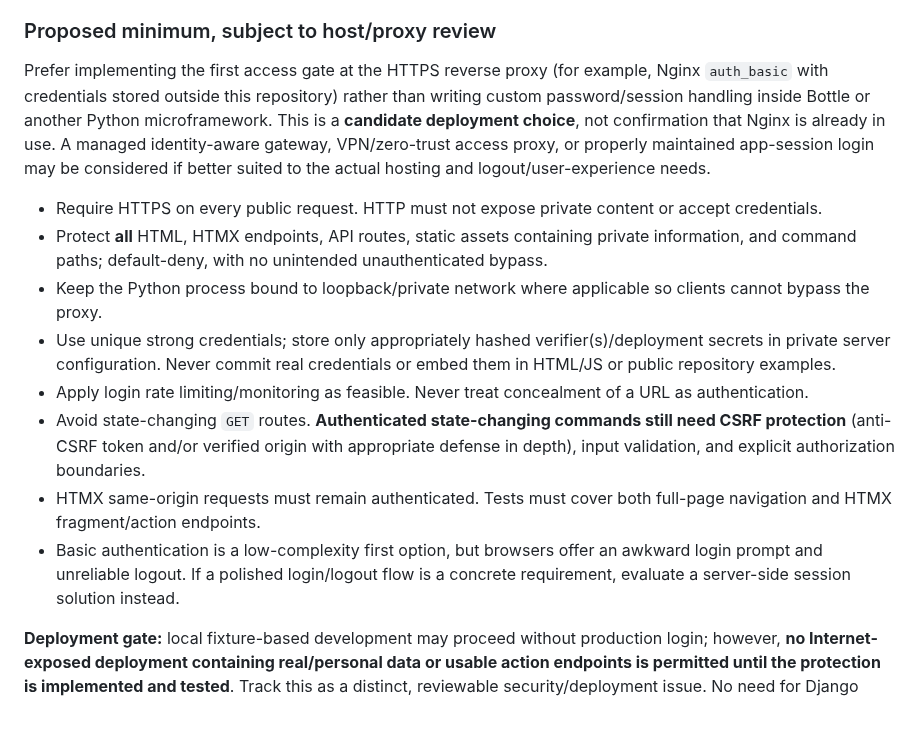
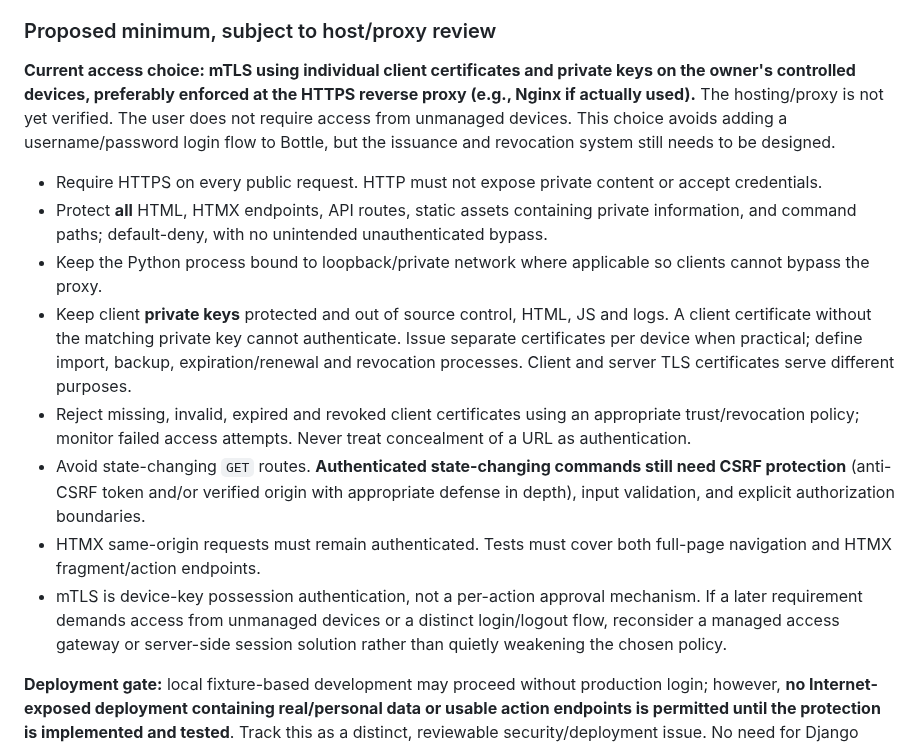
Before and after one commit to Ishayahu/work-control-plane, a Markdown page: docs/architecture.md, the part around the change. Drawn GitHub-style; blank space fills up the shorter version.

Commit message:
Record single-owner mTLS access choice and certificate lifecycle requirement

```diff
--- a/docs/architecture.md
+++ b/docs/architecture.md
@@ -471,16 +471,16 @@ This is an implementation direction, not a claim that the architecture is fully
 
 ### Proposed minimum, subject to host/proxy review
 
-Prefer implementing the first access gate at the HTTPS reverse proxy (for example, Nginx `auth_basic` with credentials stored outside this repository) rather than writing custom password/session handling inside Bottle or another Python microframework. This is a **candidate deployment choice**, not confirmation that Nginx is already in use. A managed identity-aware gateway, VPN/zero-trust access proxy, or properly maintained app-session login may be considered if better suited to the actual hosting and logout/user-experience needs.
+**Current access choice: mTLS using individual client certificates and private keys on the owner's controlled devices, preferably enforced at the HTTPS reverse proxy (e.g., Nginx if actually used).** The hosting/proxy is not yet verified. The user does not require access from unmanaged devices. This choice avoids adding a username/password login flow to Bottle, but the issuance and revocation system still needs to be designed.
 
 - Require HTTPS on every public request. HTTP must not expose private content or accept credentials.
 - Protect **all** HTML, HTMX endpoints, API routes, static assets containing private information, and command paths; default-deny, with no unintended unauthenticated bypass.
 - Keep the Python process bound to loopback/private network where applicable so clients cannot bypass the proxy.
-- Use unique strong credentials; store only appropriately hashed verifier(s)/deployment secrets in private server configuration. Never commit real credentials or embed them in HTML/JS or public repository examples.
-- Apply login rate limiting/monitoring as feasible. Never treat concealment of a URL as authentication.
+- Keep client **private keys** protected and out of source control, HTML, JS and logs. A client certificate without the matching private key cannot authenticate. Issue separate certificates per device when practical; define import, backup, expiration/renewal and revocation processes. Client and server TLS certificates serve different purposes.
+- Reject missing, invalid, expired and revoked client certificates using an appropriate trust/revocation policy; monitor failed access attempts. Never treat concealment of a URL as authentication.
 - Avoid state-changing `GET` routes. **Authenticated state-changing commands still need CSRF protection** (anti-CSRF token and/or verified origin with appropriate defense in depth), input validation, and explicit authorization boundaries.
 - HTMX same-origin requests must remain authenticated. Tests must cover both full-page navigation and HTMX fragment/action endpoints.
-- Basic authentication is a low-complexity first option, but browsers offer an awkward login prompt and unreliable logout. If a polished login/logout flow is a concrete requirement, evaluate a server-side session solution instead.
+- mTLS is device-key possession authentication, not a per-action approval mechanism. If a later requirement demands access from unmanaged devices or a distinct login/logout flow, reconsider a managed access gateway or server-side session solution rather than quietly weakening the chosen policy.
 
 **Deployment gate:** local fixture-based development may proceed without production login; however, **no Internet-exposed deployment containing real/personal data or usable action endpoints is permitted until the protection is implemented and tested**. Track this as a distinct, reviewable security/deployment issue. No need for Django solely because the app requires a single login.
 
```
